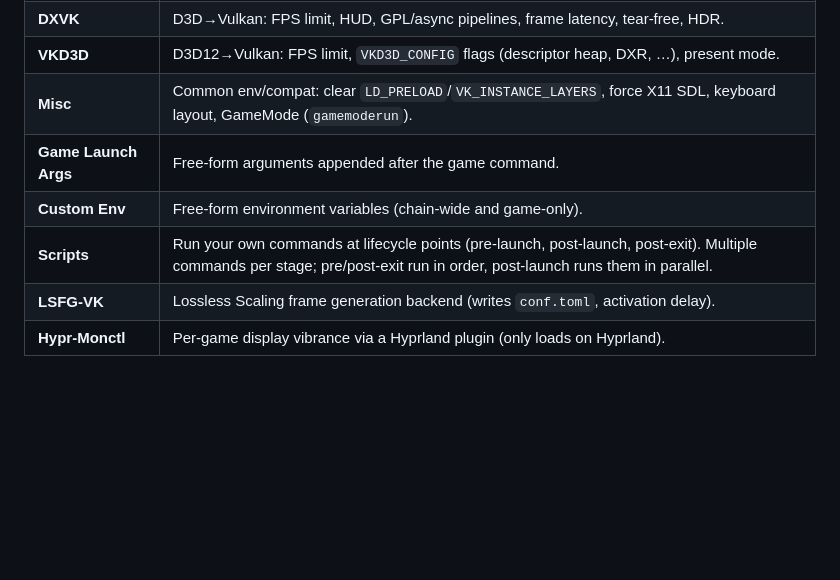
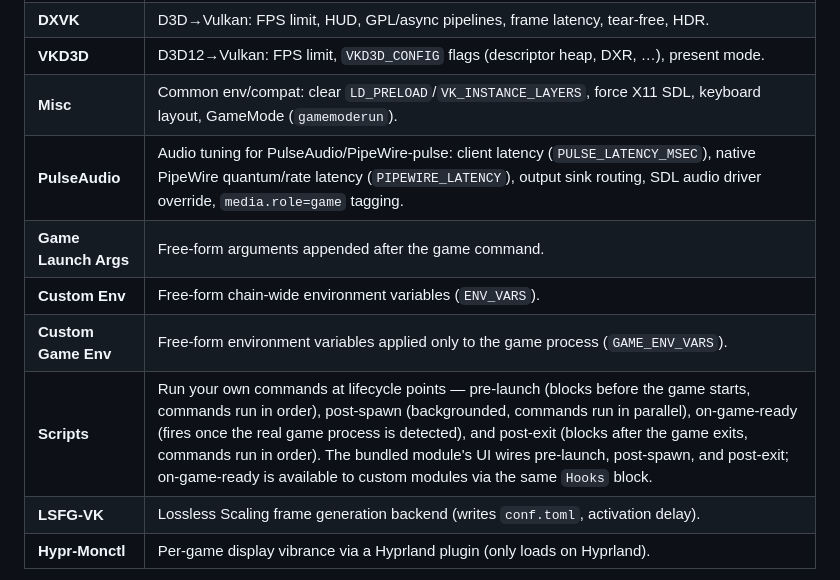
Before and after one commit to Ritze03/ritz, a Markdown page: README.md, the part around the change. Rendered like a GitHub page; blank space fills up the shorter version.

Commit message:
Correct Modules table: add PulseAudio, split Custom Env/Custom Game Env, fix Scripts lifecycle stages

```diff
--- a/README.md
+++ b/README.md
@@ -89,9 +89,11 @@ Functionality ships as JSON **modules** (extensions). The bundled set:
 | **DXVK** | D3D→Vulkan: FPS limit, HUD, GPL/async pipelines, frame latency, tear-free, HDR. |
 | **VKD3D** | D3D12→Vulkan: FPS limit, `VKD3D_CONFIG` flags (descriptor heap, DXR, …), present mode. |
 | **Misc** | Common env/compat: clear `LD_PRELOAD`/`VK_INSTANCE_LAYERS`, force X11 SDL, keyboard layout, GameMode (`gamemoderun`). |
+| **PulseAudio** | Audio tuning for PulseAudio/PipeWire-pulse: client latency (`PULSE_LATENCY_MSEC`), native PipeWire quantum/rate latency (`PIPEWIRE_LATENCY`), output sink routing, SDL audio driver override, `media.role=game` tagging. |
 | **Game Launch Args** | Free-form arguments appended after the game command. |
-| **Custom Env** | Free-form environment variables (chain-wide and game-only). |
-| **Scripts** | Run your own commands at lifecycle points (pre-launch, post-launch, post-exit). Multiple commands per stage; pre/post-exit run in order, post-launch runs them in parallel. |
+| **Custom Env** | Free-form chain-wide environment variables (`ENV_VARS`). |
+| **Custom Game Env** | Free-form environment variables applied only to the game process (`GAME_ENV_VARS`). |
+| **Scripts** | Run your own commands at lifecycle points — pre-launch (blocks before the game starts, commands run in order), post-spawn (backgrounded, commands run in parallel), on-game-ready (fires once the real game process is detected), and post-exit (blocks after the game exits, commands run in order). The bundled module's UI wires pre-launch, post-spawn, and post-exit; on-game-ready is available to custom modules via the same `Hooks` block. |
 | **LSFG-VK** | Lossless Scaling frame generation backend (writes `conf.toml`, activation delay). |
 | **Hypr-Monctl** | Per-game display vibrance via a Hyprland plugin (only loads on Hyprland). |
 
```
